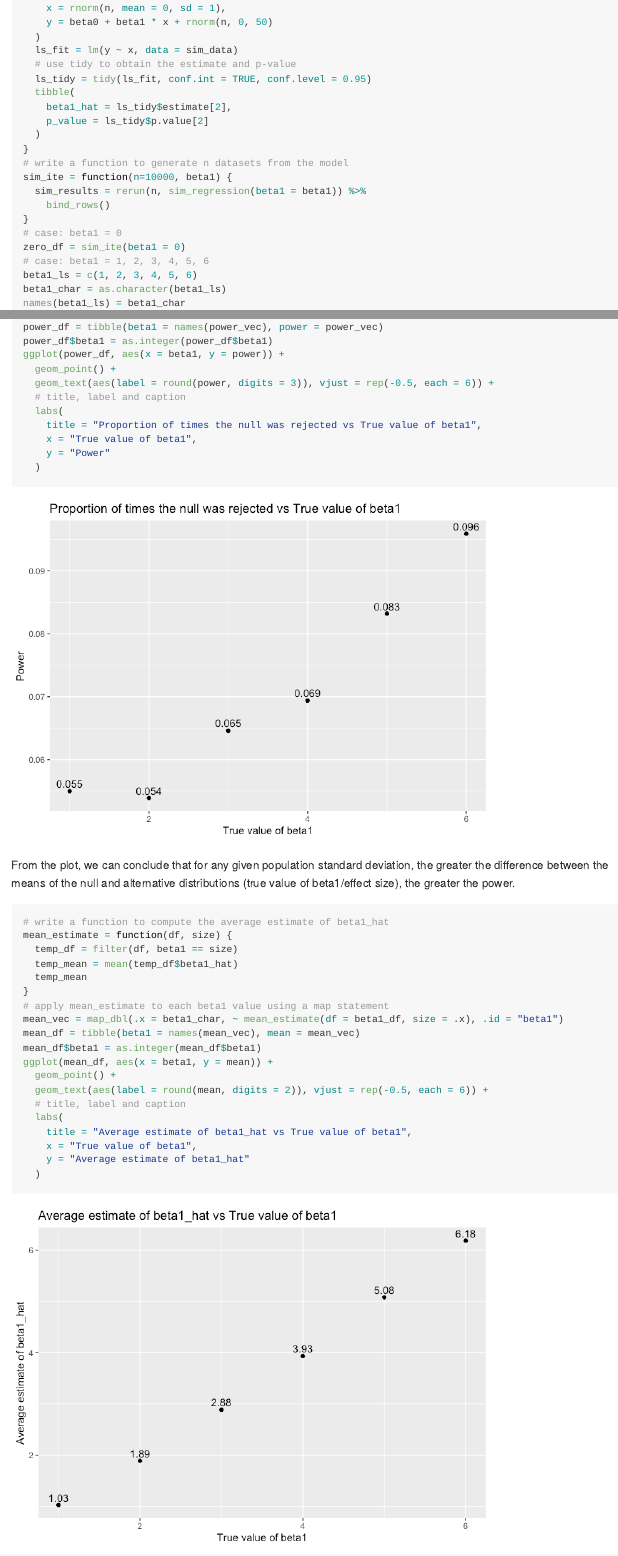
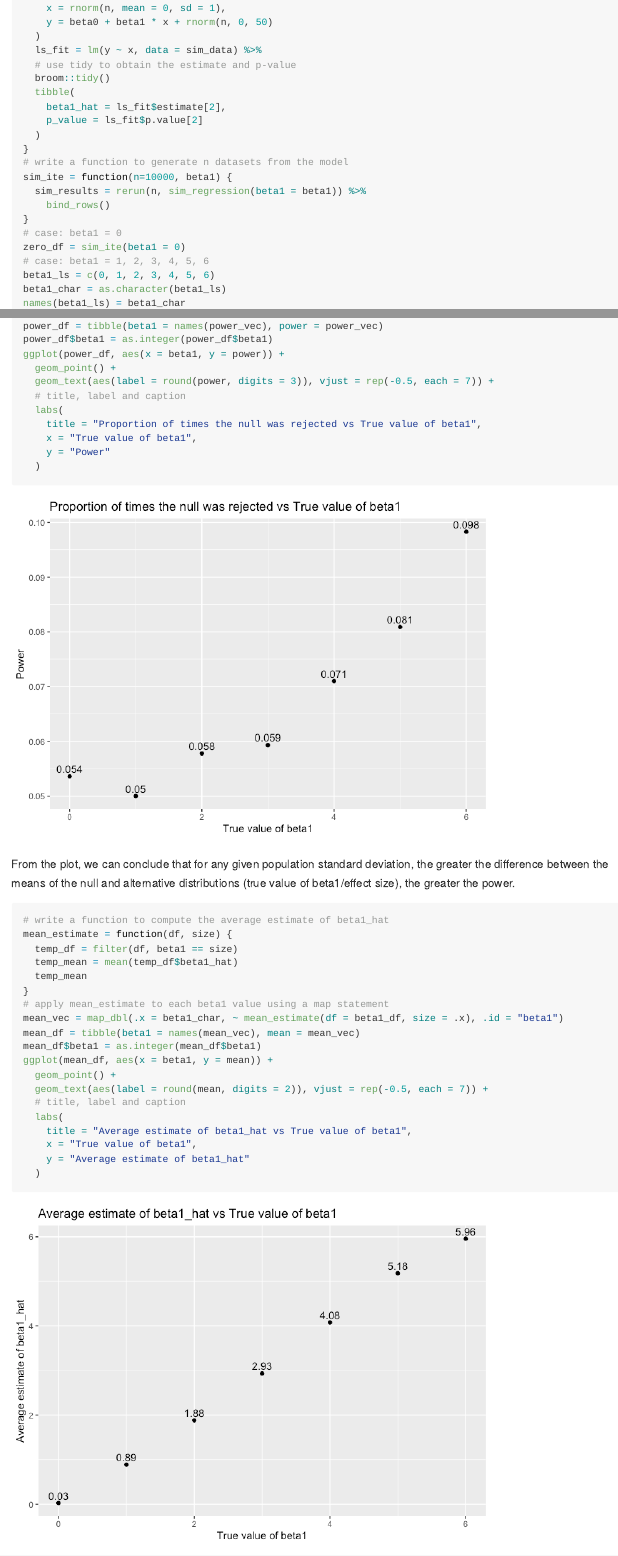
Before and after one commit to sl4659/p8105_hw5_sl4659, an R Markdown document (p8105_hw5_sl4659.Rmd): the page in a window 1100 px wide, from 3110 px down before the commit and from 3070 px down after it, so that both start at the same text, and a second part further down, joined at a grey line. The pictures show the output file p8105_hw5_sl4659.md that the author committed with the source, drawn offline in the style of GitHub.

Commit message:
code modification

```diff
--- a/p8105_hw5_sl4659.Rmd
+++ b/p8105_hw5_sl4659.Rmd
@@ -96,12 +95,12 @@ sim_regression = function(n = 30, beta0 = 2, beta1) {
     x = rnorm(n, mean = 0, sd = 1),
     y = beta0 + beta1 * x + rnorm(n, 0, 50)
   )
-  ls_fit = lm(y ~ x, data = sim_data)
+  ls_fit = lm(y ~ x, data = sim_data) %>%
   # use tidy to obtain the estimate and p-value
-  ls_tidy = tidy(ls_fit, conf.int = TRUE, conf.level = 0.95)
+  broom::tidy()
   tibble(
-    beta1_hat = ls_tidy$estimate[2],
-    p_value = ls_tidy$p.value[2]
+    beta1_hat = ls_fit$estimate[2],
+    p_value = ls_fit$p.value[2]
   )
 }
 # write a function to generate n datasets from the model
@@ -112,7 +111,7 @@ sim_ite = function(n=10000, beta1) {
 # case: beta1 = 0
 zero_df = sim_ite(beta1 = 0)
 # case: beta1 = 1, 2, 3, 4, 5, 6
-beta1_ls = c(1, 2, 3, 4, 5, 6)
+beta1_ls = c(0, 1, 2, 3, 4, 5, 6)
 beta1_char = as.character(beta1_ls)
 names(beta1_ls) = beta1_char
 names(beta1_char) = beta1_char
@@ -131,7 +130,7 @@ power_df = tibble(beta1 = names(power_vec), power = power_vec)
 power_df$beta1 = as.integer(power_df$beta1)
 ggplot(power_df, aes(x = beta1, y = power)) +
   geom_point() +
-  geom_text(aes(label = round(power, digits = 3)), vjust = rep(-0.5, each = 6)) +
+  geom_text(aes(label = round(power, digits = 3)), vjust = rep(-0.5, each = 7)) +
   # title, label and caption
   labs(
     title = "Proportion of times the null was rejected vs True value of beta1",
@@ -155,7 +154,7 @@ mean_df = tibble(beta1 = names(mean_vec), mean = mean_vec)
 mean_df$beta1 = as.integer(mean_df$beta1)
 ggplot(mean_df, aes(x = beta1, y = mean)) +
   geom_point() +
-  geom_text(aes(label = round(mean, digits = 2)), vjust = rep(-0.5, each = 6)) +
+  geom_text(aes(label = round(mean, digits = 2)), vjust = rep(-0.5, each = 7)) +
   # title, label and caption
   labs(
     title = "Average estimate of beta1_hat vs True value of beta1",
```
Also changed, not shown: p8105_hw5_sl4659.md, p8105_hw5_sl4659_files/figure-gfm/Problem3Part1-1.png, p8105_hw5_sl4659_files/figure-gfm/Problem3Part2-1.png, p8105_hw5_sl4659_files/figure-gfm/Problem3Part2-2.png, p8105_hw5_sl4659.Rmd (3 more changed lines).
